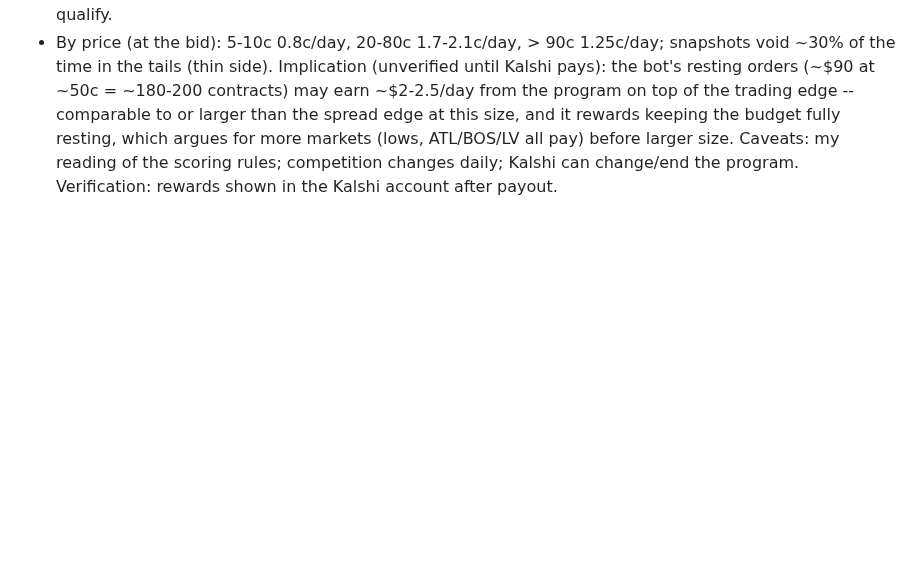
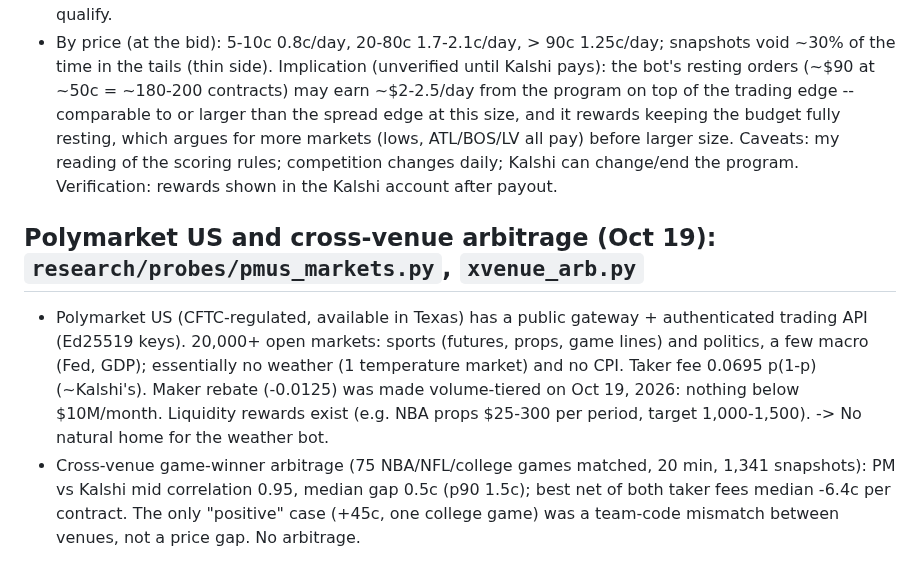
Before and after one commit to connormortoncbtx-sketch/momentum-system, a Markdown page: docs/2026-10_strategy_research.md, the part around the change. Rendered like a GitHub page; blank space fills up the shorter version.

Commit message:
Polymarket US + cross-venue arb: no edge
Co-Authored-By: Claude Opus 5.5 <noreply@anthropic.com>
Claude-Session: https://claude.ai/code/session_01NQksnTKH6U3HinFRXxz3fh

```diff
--- a/docs/2026-10_strategy_research.md
+++ b/docs/2026-10_strategy_research.md
@@ -2314,3 +2314,14 @@ Implication (unverified until Kalshi pays): the bot's resting orders (~$90 at ~5
 and it rewards keeping the budget fully resting, which argues for more markets (lows, ATL/BOS/LV all pay) before
 larger size. Caveats: my reading of the scoring rules; competition changes daily; Kalshi can change/end the program.
 Verification: rewards shown in the Kalshi account after payout.
+
+## Polymarket US and cross-venue arbitrage (Oct 19): `research/probes/pmus_markets.py`, `xvenue_arb.py`
+
+- Polymarket US (CFTC-regulated, available in Texas) has a public gateway + authenticated trading API (Ed25519 keys).
+  20,000+ open markets: sports (futures, props, game lines) and politics, a few macro (Fed, GDP); essentially no
+  weather (1 temperature market) and no CPI. Taker fee 0.0695 p(1-p) (~Kalshi's). Maker rebate (-0.0125) was made
+  volume-tiered on Oct 19, 2026: nothing below $10M/month. Liquidity rewards exist (e.g. NBA props $25-300 per period,
+  target 1,000-1,500). -> No natural home for the weather bot.
+- Cross-venue game-winner arbitrage (75 NBA/NFL/college games matched, 20 min, 1,341 snapshots): PM vs Kalshi mid
+  correlation 0.95, median gap 0.5c (p90 1.5c); best net of both taker fees median -6.4c per contract. The only
+  "positive" case (+45c, one college game) was a team-code mismatch between venues, not a price gap. No arbitrage.
```
